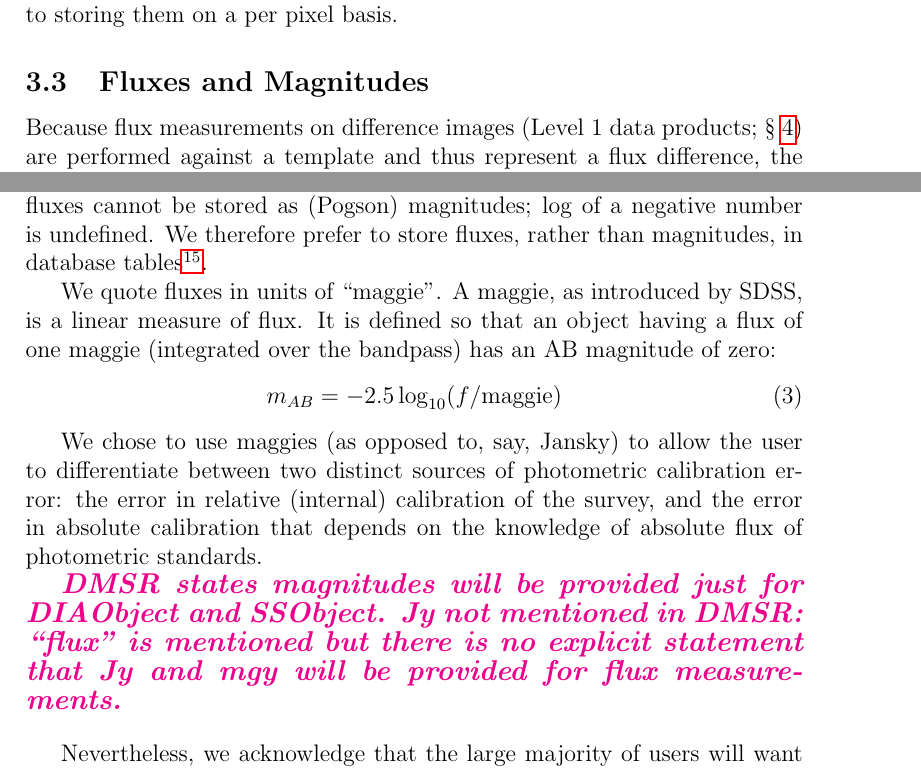
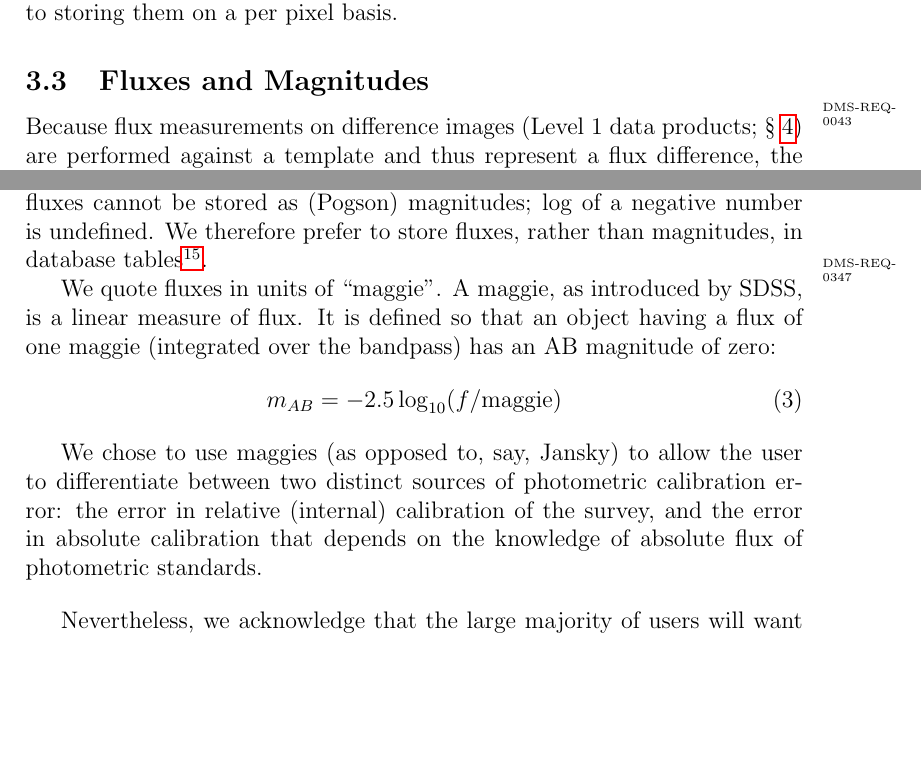
Before and after one commit to lsst/LSE-163, a LaTeX paper (dpdd.tex): two parts of page 12 of 71, joined at a grey line, cut so that both start at the same text, the shorter picture padded with empty space. Compiled offline with pdfLaTeX.

Commit message:
Some changes based on feedback from K-T

```diff
--- a/dpdd.tex
+++ b/dpdd.tex
@@ -266,9 +266,9 @@ This information will be per-pixel, and potentially unwieldy to use for certain
 
 \subsection{Fluxes and Magnitudes}
 \label{sec:fluxes}
-
+\dmreq{0043}
 Because flux measurements on difference images (Level 1 data products; \S~\ref{sec:level1}) are performed against a template
-and thus represent a flux difference, the measured flux of a source on the difference image can be negative. The flux can also go negative for faint sources in the presence of noise. Negative fluxes cannot be stored as (Pogson) magnitudes; $\log$ of a negative number is undefined. We therefore prefer to store fluxes, rather than magnitudes, in database tables\footnote{This is a good idea in general. E.g., given multi-epoch observations, one should always be averaging fluxes, rather than magnitudes.}.
+and thus represent a flux difference, the measured flux of a source on the difference image can be negative. The flux can also go negative for faint sources in the presence of noise. Negative fluxes cannot be stored as (Pogson) magnitudes; $\log$ of a negative number is undefined. We therefore prefer to store fluxes, rather than magnitudes, in database tables\footnote{This is a good idea in general. E.g., given multi-epoch observations, one should always be averaging fluxes, rather than magnitudes.}.\dmreq{0347}
 
 We quote fluxes in units of ``maggie''. A maggie, as introduced by SDSS, is a linear measure of flux. It is defined so that an object having a flux of one maggie (integrated over the bandpass) has an AB magnitude of zero:
 \begin{equation}
@@ -276,8 +276,6 @@ We quote fluxes in units of ``maggie''. A maggie, as introduced by SDSS, is a li
 \end{equation}
 
 We chose to use maggies (as opposed to, say, Jansky) to allow the user to differentiate between two distinct sources of photometric calibration error: the error in relative (internal) calibration of the survey, and the error in absolute calibration that depends on the knowledge of absolute flux of photometric standards.
-
-\annotate{DMSR states magnitudes will be provided just for DIAObject and SSObject. Jy not mentioned in DMSR: ``flux'' is mentioned but there is no explicit statement that Jy and mgy will be provided for flux measurements.}
 
 \vspace{1em}
 Nevertheless, we acknowledge that the large majority of users will want to work with magnitudes. For convenience, we plan to provide columns with (Pogson) magnitudes\footnote{These will most likely be implemented as ``virtual'' or ``computed'' columns}, where values with negative flux will evaluate to \code{NULL}. Similarly, we will provide columns with flux expressed in Jy (and its error estimate that includes the relative and absolute calibration error contributions).
```
Also changed, not shown: dpdd.tex (2 more changed lines).
